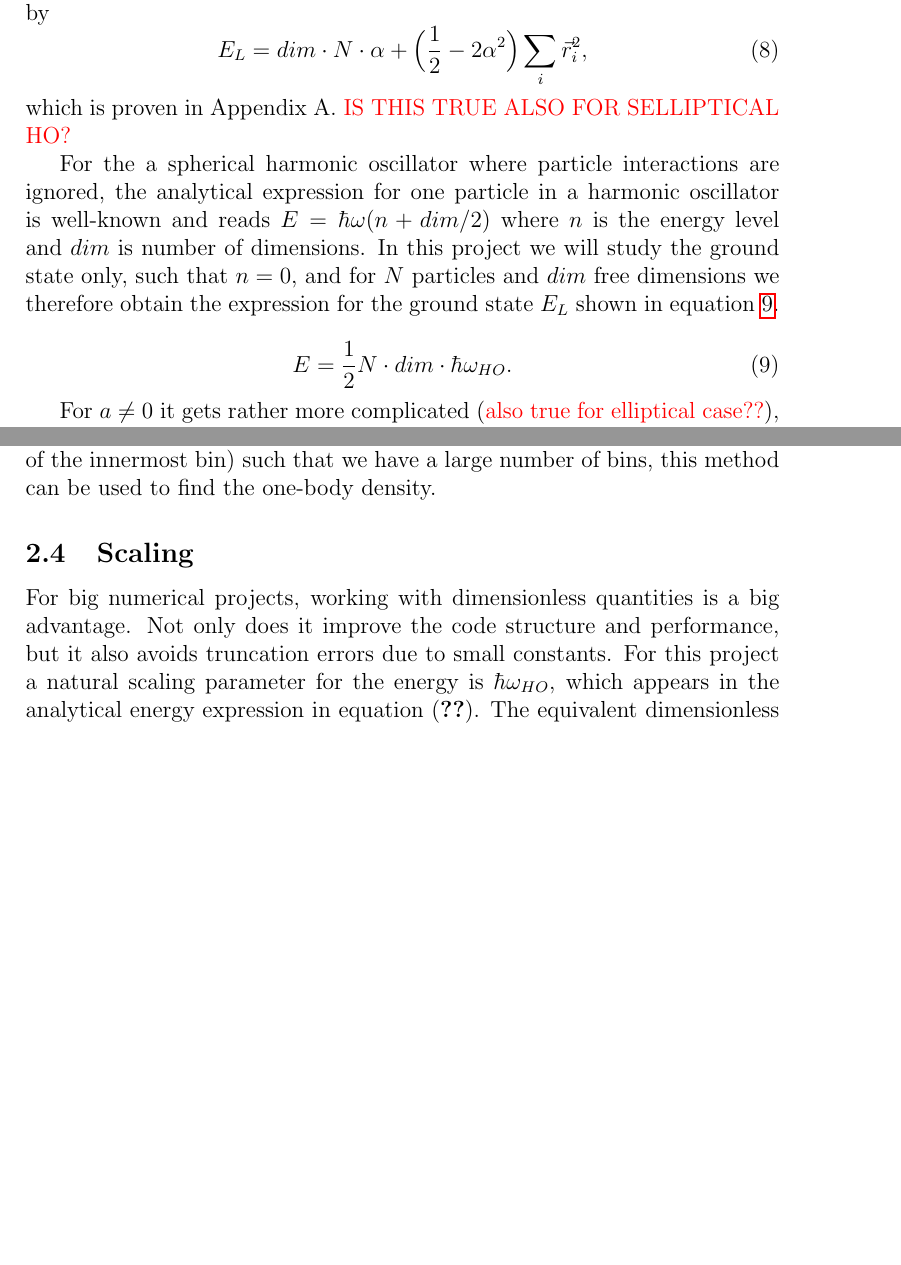
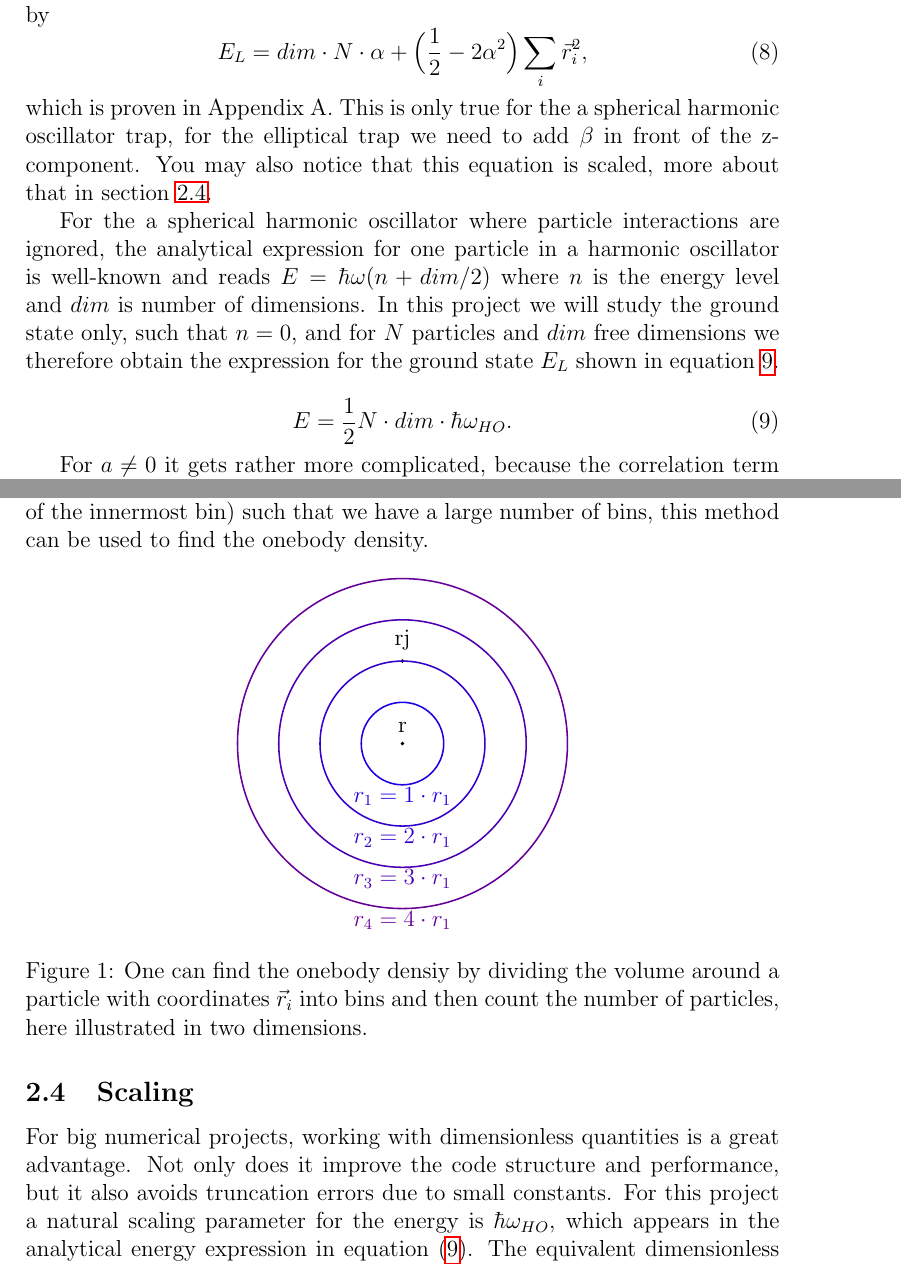
Before and after one commit to evenmn/FYS4411, a LaTeX paper (Project 1/Project1.tex): two parts of pages 3 and 5 of 24, joined at a grey line, cut so that both start at the same text, the shorter picture padded with empty space. Compiled offline with pdfLaTeX.

Commit message:
Added a figure to describe OB density and did some minor restructurations in theory

```diff
--- a/Project 1/Project1.tex
+++ b/Project 1/Project1.tex
@@ -10,6 +10,7 @@
 \usepackage{listings}
 \usepackage{hyperref}
 \usepackage{amsmath}
+\usepackage{tikz}
 
 \lstset{language=c++}
 \lstset{basicstyle=\small}
@@ -26,6 +27,7 @@
 \usepackage{titlesec}
 
 \setcounter{secnumdepth}{4}
+\usetikzlibrary{through,calc}
 
 \titleformat{\paragraph}
 {\normalfont\normalsize\bfseries}{\theparagraph}{1em}{}
@@ -114,7 +116,7 @@ When the repulsive interaction is ignored ($a=0$), it can be shown that the loca
 \begin{equation}
 E_L=dim\cdot N\cdot \alpha + \Big(\frac{1}{2}-2\alpha^2\Big)\sum_i\vec{r}_i^2,
 \end{equation}
-which is proven in Appendix A. \textcolor{red}{IS THIS TRUE ALSO FOR SELLIPTICAL HO?}
+which is proven in Appendix A. This is only true for the a spherical harmonic oscillator trap, for the elliptical trap we need to add $\beta$ in front of the z-component. You may also notice that this equation is scaled, more about that in section \ref{sec:scaling}.
 
 For the a spherical harmonic oscillator where particle interactions are ignored, the analytical expression for one particle in a harmonic oscillator is well-known and reads $E = \hbar\omega(n + dim/2)$ where $n$ is the energy level and $dim$ is number of dimensions. In this project we will study the ground state only, such that $n=0$, and for $N$ particles and $dim$ free dimensions we therefore obtain the expression for the ground state $E_L$ shown in equation \ref{eq:Energy_exact}.
 
@@ -124,4 +126,5 @@ E = \frac{1}{2}N\cdot dim\cdot\hbar\omega_{HO}.
 \end{equation}
 
 
-For $a\neq0$ it gets rather more complicated  (\textcolor{red}{also true for elliptical case??}), because the correlation term from equation  \ref{eq:WF_interaction_part} is now different from 1. By defining
+For $a\neq0$ it gets rather more complicated, because the correlation term from equation \ref{eq:WF_interaction_part} is now different from 1. We also need to add the interaction term, set to a so-called hard-sphere potential
+\begin{equation}
@@ -174,10 +176,22 @@ In many cases it is convenient to know the positions of the particles, but when
 \end{equation}
 For the non-interacting case this integral can be solved analytically, or we can use Monte Carlo integration to solve it for any case. Anyhow, the interesting part is the radial density, so we either have to solve the integral in spherical coordinates or convert to spherical coordinates afterwards.
 
-Alternatively, the one-body radial density can be found in a more intuitive way. Imagine we divide the volume around particle $i$ into bins, where bin $j$ is located at a distance $j\cdot r_1$ (the radii are quantized). By counting the number of particles in a bin and dividing on the surface area, we find the average density of the bin. If we further decrease the initial radius $r_1$ (radius of the innermost bin) such that we have a large number of bins, this method can be used to find the one-body density.
+Alternatively, the onebody radial density can be found in a more intuitive way. Imagine we divide the volume around particle $i$ into bins, where bin $j$ is located at a distance $j\cdot r_1$ (the radii are quantized). By counting the number of particles in a bin and dividing on the surface area, we find the average density of the bin. If we further decrease the initial radius $r_1$ (radius of the innermost bin) such that we have a large number of bins, this method can be used to find the onebody density.
+\begin{figure}[H]
+	\centering
+	\begin{tikzpicture}[scale=0.50, thick, dot/.style={shape=circle,inner sep=+0pt, minimum size=+2pt, fill, label={#1}}]
+       \coordinate[dot=r] (r) at (1,4);
+       \coordinate[dot=rj] (rj) at (1,7);
 
-\subsection{Scaling}
-For big numerical projects, working with dimensionless quantities is a big advantage. Not only does it improve the code structure and performance, but it also avoids truncation errors due to small constants. For this project a natural scaling parameter for the energy is $\hbar\omega_{HO}$, which appears in the analytical energy expression in equation (\ref{Energy_exact}). The equivalent dimensionless equation can then be written as
+       \foreach \cnt[count=\Cnt] in {.5, 1, 1.5, 2}
+         \node[draw, color=red!\Cnt 0!blue, label={[inner sep=+1pt, red!\Cnt 0!blue]below:$ r_{\Cnt} = \Cnt\cdot r_1$}] at (r) [circle through=($(r)!\cnt!(rj)$)] {};
+	\end{tikzpicture}
+	\caption{One can find the onebody densiy by dividing the volume around a particle with coordinates $\vec{r}_i$ into bins and then count the number of particles, here illustrated in two dimensions.}
+\end{figure}
+
+
+\subsection{Scaling} \label{sec:scaling}
+For big numerical projects, working with dimensionless quantities is a great advantage. Not only does it improve the code structure and performance, but it also avoids truncation errors due to small constants. For this project a natural scaling parameter for the energy is $\hbar\omega_{HO}$, which appears in the analytical energy expression in equation (\ref{eq:Energy_exact}). The equivalent dimensionless equation can then be written as
 \begin{equation}
 E'=\frac{N\cdot dim}{2}
 \end{equation}
```
Also changed, not shown: Project 1/Project1.pdf, Project 1/Project1.tex (32 more changed lines), 4 other files.
